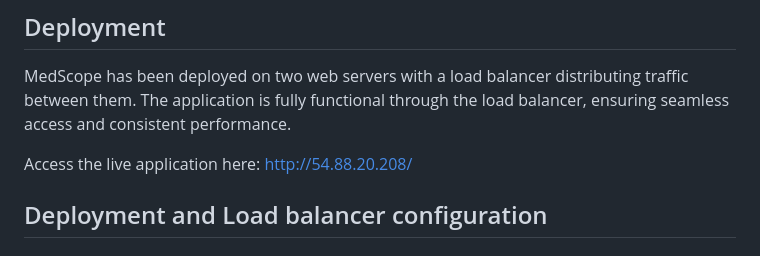
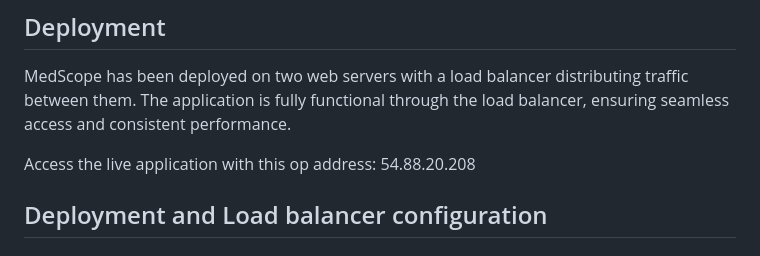
Before and after one commit to Oluwatomi-Thompson/MedScope, a Markdown page: README.md, the part around the change. Drawn GitHub-style.

```diff
--- a/README.md
+++ b/README.md
@@ -55,7 +55,7 @@ MedScope is a web application that allows users to search for medicines and acce
 ## Deployment
 MedScope has been deployed on two web servers with a load balancer distributing traffic between them. The application is fully functional through the load balancer, ensuring seamless access and consistent performance.
 
-Access the live application here: http://54.88.20.208/
+Access the live application with this op address: 54.88.20.208
 
 ## Deployment and Load balancer configuration
 
```
